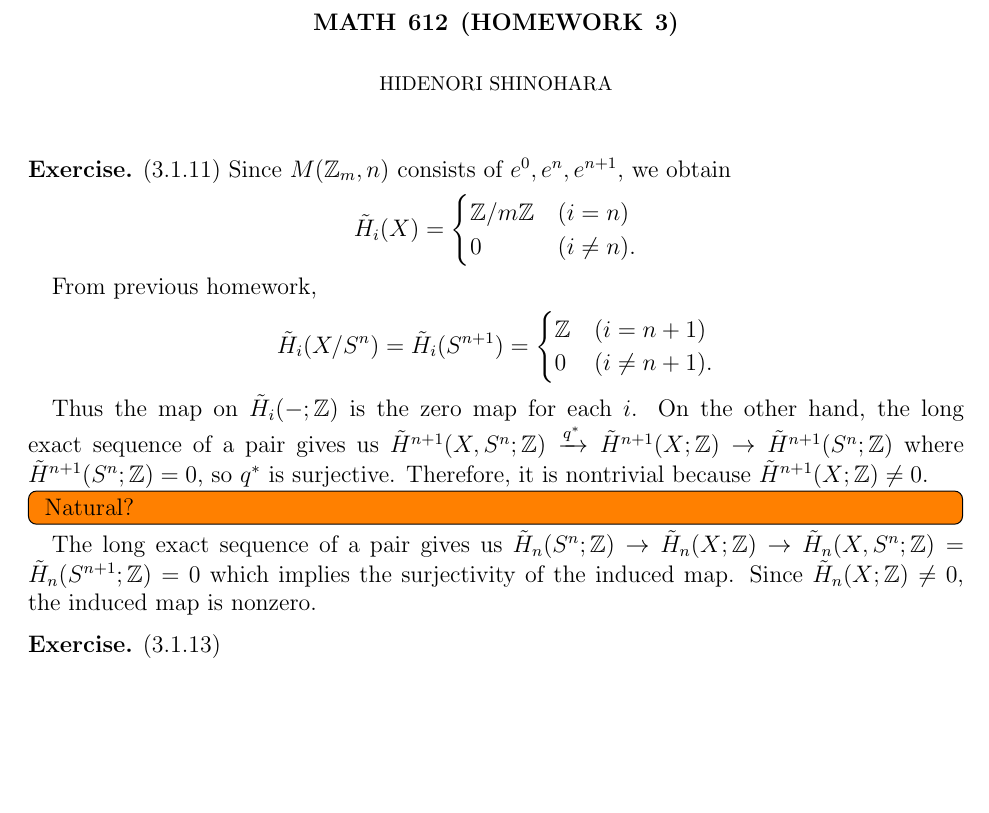
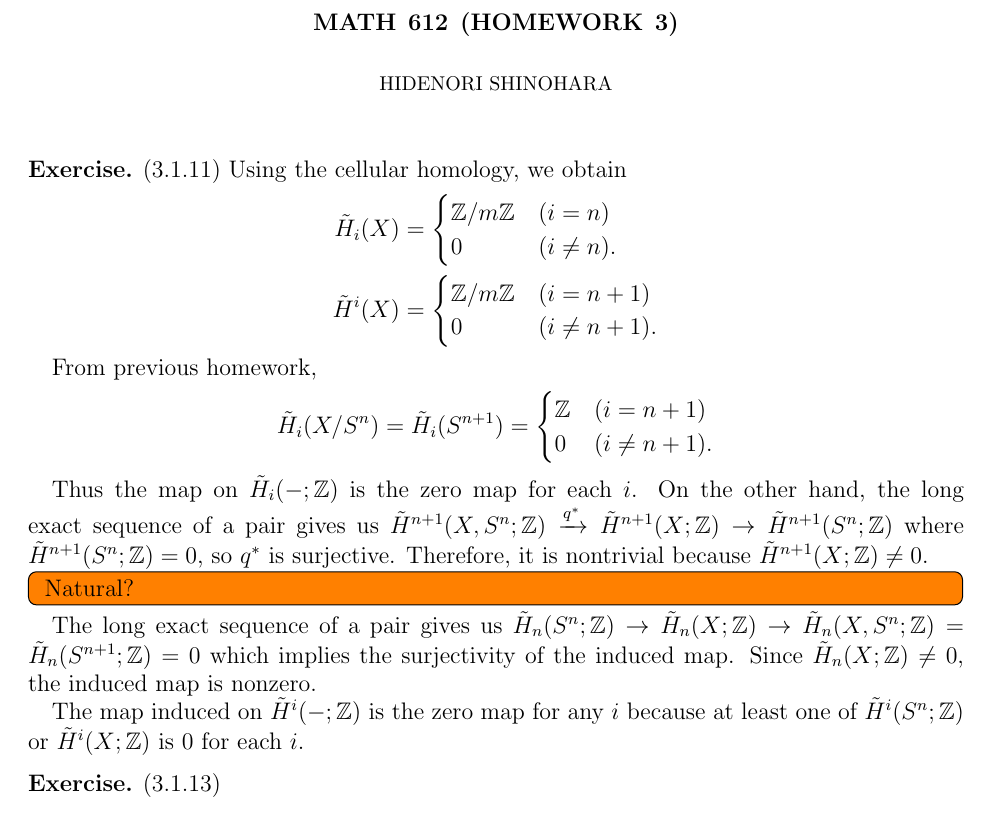
Before and after one commit to hidenori-shinohara/courses, a LaTeX problem sheet (math612/hw3/math612-hw3.tex): part of the page, cut so that both start at the same text, the shorter picture padded with empty space. Compiled offline with pdfLaTeX.

Commit message:
Almost finish 3.1.11

```diff
--- a/math612/hw3/math612-hw3.tex
+++ b/math612/hw3/math612-hw3.tex
@@ -62,11 +62,15 @@
 \maketitle
 
 \begin{exer}{(3.1.11)}
-  Since $M(\mathbb{Z}_m, n)$ consists of $e^0, e^n, e^{n + 1}$, we obtain
+  Using the cellular homology, we obtain
   \begin{align*}
     \tilde{H}_i(X) &= \begin{cases}
       \mathbb{Z} / m\mathbb{Z} & (i = n) \\
       0 & (i \ne n).
+    \end{cases} \\
+    \tilde{H}^i(X) &= \begin{cases}
+      \mathbb{Z} / m\mathbb{Z} & (i = n + 1) \\
+      0 & (i \ne n + 1).
     \end{cases}
   \end{align*}
 
@@ -88,6 +92,8 @@
 
   The long exact sequence of a pair gives us $\tilde{H}_n(S^n; \mathbb{Z}) \rightarrow \tilde{H}_n(X; \mathbb{Z}) \rightarrow \tilde{H}_n(X, S^n; \mathbb{Z}) = \tilde{H}_n(S^{n + 1}; \mathbb{Z}) = 0$ which implies the surjectivity of the induced map.
   Since $\tilde{H}_n(X; \mathbb{Z}) \ne 0$, the induced map is nonzero.
+
+  The map induced on $\tilde{H}^i(-;\mathbb{Z})$ is the zero map for any $i$ because at least one of $\tilde{H}^i(S^n; \mathbb{Z})$ or $\tilde{H}^i(X; \mathbb{Z})$ is 0 for each $i$.
 \end{exer}
 
 \begin{exer}{(3.1.13)}
```
Also changed, not shown: math612/hw3/math612-hw3.pdf.
